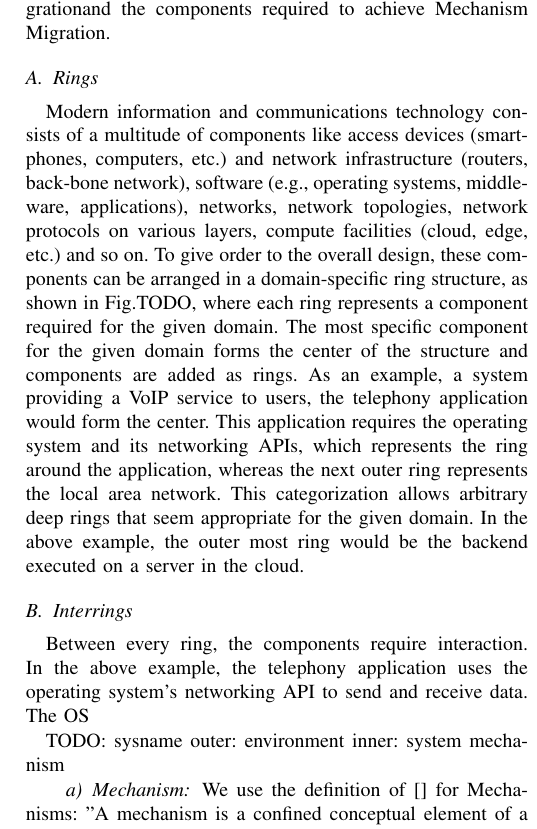
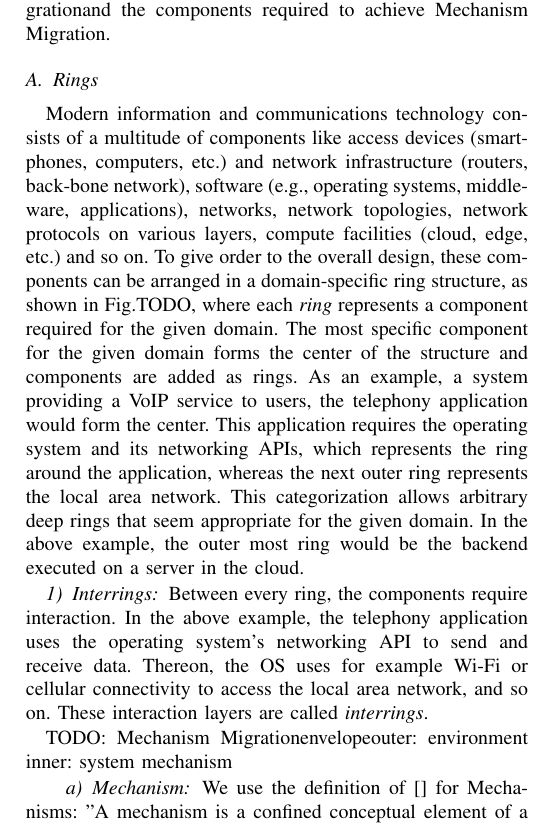
Before and after one commit to umr-ds/MAKI-A3-IEEE, a LaTeX paper (main.tex, which reads 3_design.tex): part of one column of page 2 of 7, cut so that both start at the same text. Compiled offline with pdfLaTeX; a missing font is replaced by an installed copy or a similar font; a LaTeX package or settings file that is missing is left out.

Commit message:
Updates from Overleaf

```diff
--- a/3_design.tex
+++ b/3_design.tex
@@ -5,7 +5,7 @@ This section introduces the concept of \mm and the components required to achiev
 
 \subsection{Rings}
 Modern information and communications technology consists of a multitude of components like access devices (smartphones, computers, etc.) and network infrastructure (routers, back-bone network), software (e.g., operating systems, middle-ware, applications), networks, network topologies, network protocols on various layers, compute facilities (cloud, edge, etc.) and so on.
-To give order to the overall design, these components can be arranged in a domain-specific ring structure, as shown in Fig.TODO, where each ring represents a component required for the given domain.
+To give order to the overall design, these components can be arranged in a domain-specific ring structure, as shown in Fig.TODO, where each \emph{ring} represents a component required for the given domain.
 The most specific component for the given domain forms the center of the structure and components are added as rings.
 As an example, a system providing a VoIP service to users, the telephony application would form the center.
 This application requires the operating system and its networking APIs, which represents the ring around the application, whereas the next outer ring represents the local area network.
@@ -13,13 +13,15 @@ This categorization allows arbitrary deep rings that seem appropriate for the gi
 In the above example, the outer most ring would be the backend executed on a server in the cloud.
 
 
-\subsection{Interrings}
+\subsubsection{Interrings}
 Between every ring, the components require interaction.
 In the above example, the telephony application uses the operating system's networking API to send and receive data.
-The OS
+Thereon, the OS uses for example Wi-Fi or cellular connectivity to access the local area network, and so on.
+These interaction layers are called \emph{interrings}.
 
 TODO:
-sysname
+\mm
+\env
 outer: environment
 inner: system
 mechanism
```
Also changed, not shown: 3_design.tex (2 more changed lines).
